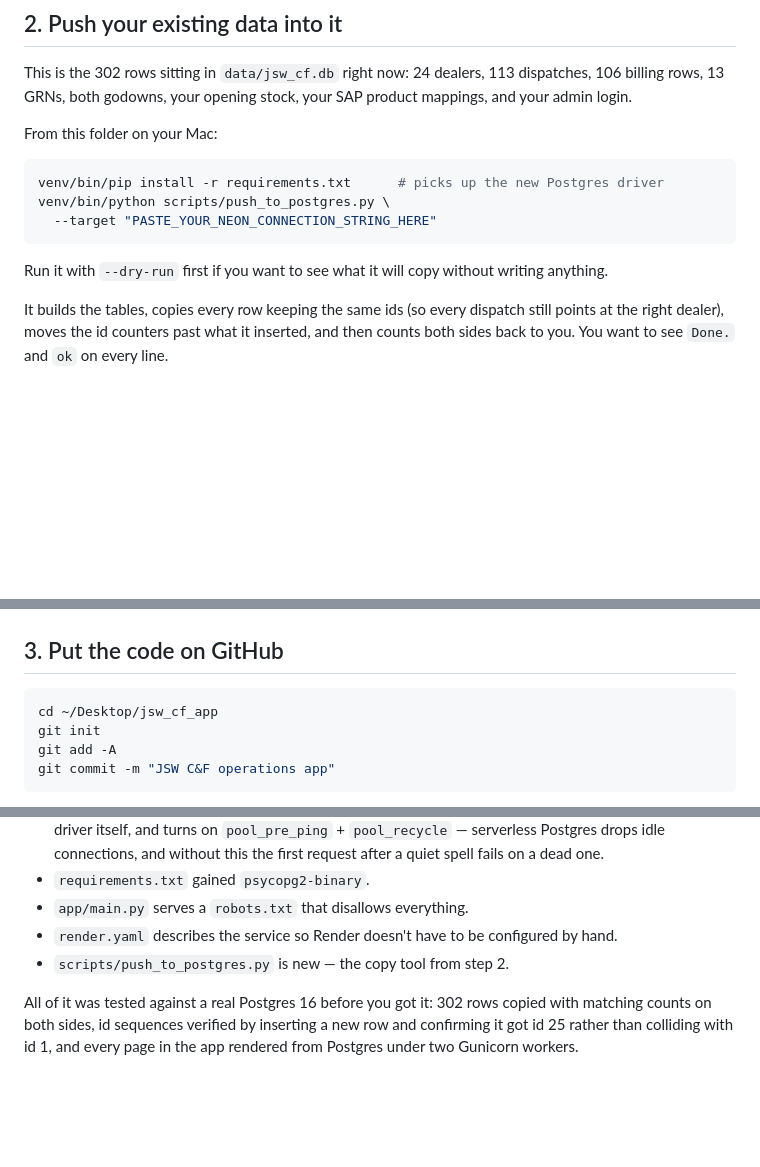
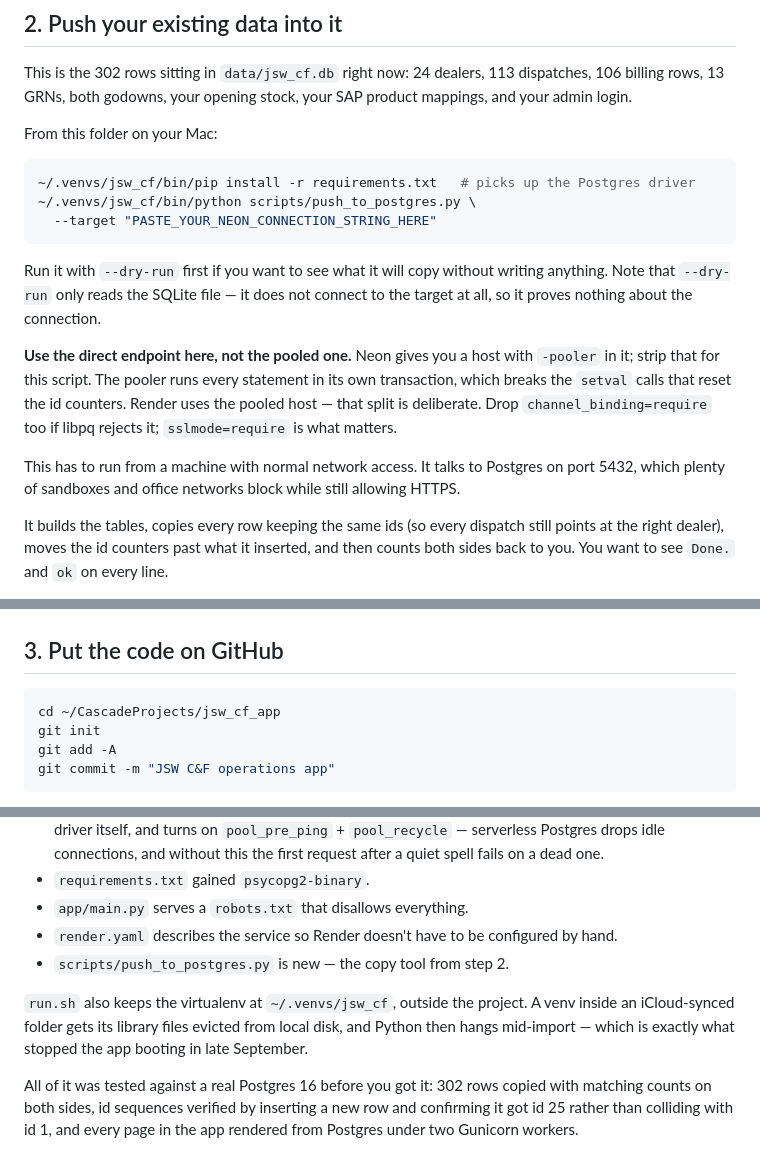
Before and after one commit to akhil28tayal-pixel/jsw-cf-app, a Markdown page: DEPLOY.md, 3 parts joined by grey strips. Rendered like a GitHub page; blank space fills up the shorter version.

Commit message:
DEPLOY.md: current project path, venv location, and the pooled-endpoint trap
Co-Authored-By: Claude Opus 5 <noreply@anthropic.com>
Claude-Session: https://claude.ai/code/session_01CXw4Jc5HgQoRuGbnwna8ek

````diff
--- a/DEPLOY.md
+++ b/DEPLOY.md
@@ -41,13 +41,25 @@ SAP product mappings, and your admin login.
 From this folder on your Mac:
 
 ```bash
-venv/bin/pip install -r requirements.txt      # picks up the new Postgres driver
-venv/bin/python scripts/push_to_postgres.py \
+~/.venvs/jsw_cf/bin/pip install -r requirements.txt   # picks up the Postgres driver
+~/.venvs/jsw_cf/bin/python scripts/push_to_postgres.py \
   --target "PASTE_YOUR_NEON_CONNECTION_STRING_HERE"
 ```
 
 Run it with `--dry-run` first if you want to see what it will copy without
-writing anything.
+writing anything. Note that `--dry-run` only reads the SQLite file — it does
+not connect to the target at all, so it proves nothing about the connection.
+
+**Use the direct endpoint here, not the pooled one.** Neon gives you a host
+with `-pooler` in it; strip that for this script. The pooler runs every
+statement in its own transaction, which breaks the `setval` calls that reset
+the id counters. Render uses the pooled host — that split is deliberate.
+Drop `channel_binding=require` too if libpq rejects it; `sslmode=require`
+is what matters.
+
+This has to run from a machine with normal network access. It talks to
+Postgres on port 5432, which plenty of sandboxes and office networks block
+while still allowing HTTPS.
 
 It builds the tables, copies every row keeping the same ids (so every dispatch
 still points at the right dealer), moves the id counters past what it inserted,
@@ -67,7 +79,7 @@ than silently doubling them.
 ## 3. Put the code on GitHub
 
 ```bash
-cd ~/Desktop/jsw_cf_app
+cd ~/CascadeProjects/jsw_cf_app
 git init
 git add -A
 git commit -m "JSW C&F operations app"
@@ -180,6 +192,11 @@ before — `./run.sh` still behaves identically:
   by hand.
 - `scripts/push_to_postgres.py` is new — the copy tool from step 2.
 
+`run.sh` also keeps the virtualenv at `~/.venvs/jsw_cf`, outside the project.
+A venv inside an iCloud-synced folder gets its library files evicted from
+local disk, and Python then hangs mid-import — which is exactly what stopped
+the app booting in late September.
+
 All of it was tested against a real Postgres 16 before you got it: 302 rows
 copied with matching counts on both sides, id sequences verified by inserting a
 new row and confirming it got id 25 rather than colliding with id 1, and every
````
